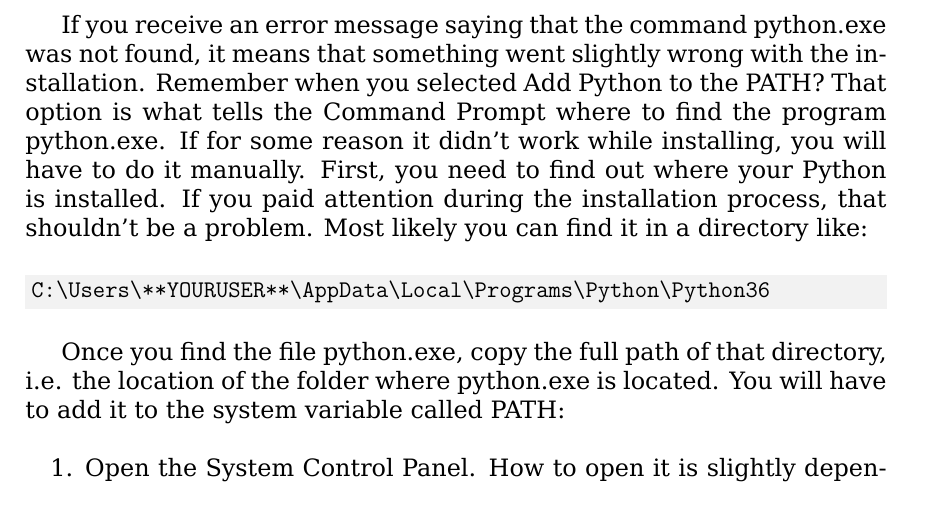
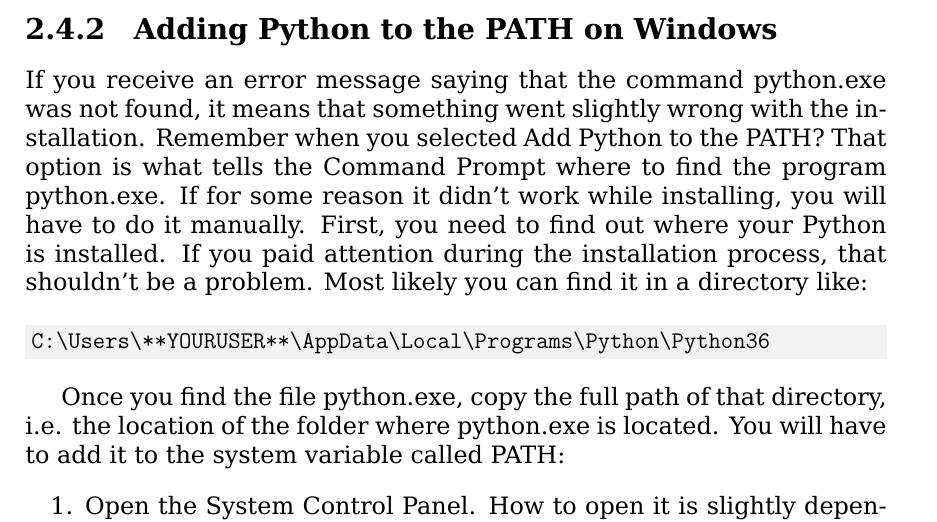
Before and after one commit to PFTL/PFTL_Book, a LaTeX thesis (index.tex, which reads 02_Setting_Up.tex): part of page 26 of 188, cut at the place of the change. Compiled offline with XeLaTeX.

Commit message:
Split section on PATH

```diff
--- a/02_Setting_Up.tex
+++ b/02_Setting_Up.tex
@@ -202,6 +202,7 @@ It will show which Python version you are using and some extra information. When
 
 For future reference, when you see lines that start with \mintinline{pycon}{>>>} it means that we are working within the Python Interpreter. In such a case, the lines that don’t have the \mintinline{pycon}{>>>} in front are the ones corresponding to the output. Later on, we are going to work also with files, in which case there is not going to be a \mintinline{pycon}{>>>} in front of each line.
 
+\subsection{Adding Python to the PATH on Windows}\label{section:path-windows}
 If you receive an error message saying that the command python.exe was not found, it means that something went slightly wrong with the installation. Remember when you selected Add Python to the PATH? That option is what tells the Command Prompt where to find the program python.exe. If for some reason it didn’t work while installing, you will have to do it manually. First, you need to find out where your Python is installed. If you paid attention during the installation process, that shouldn’t be a problem. Most likely you can find it in a directory like:
 
 \begin{minted}{powershell}
```
